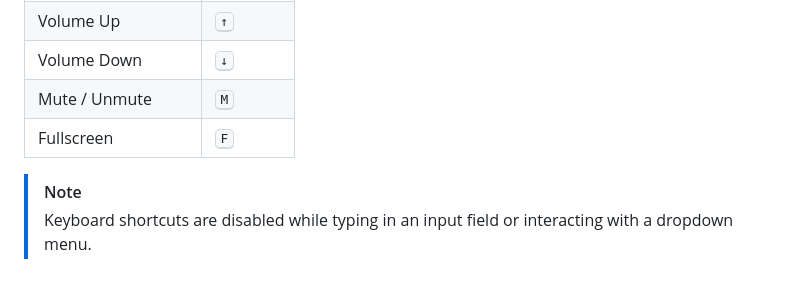
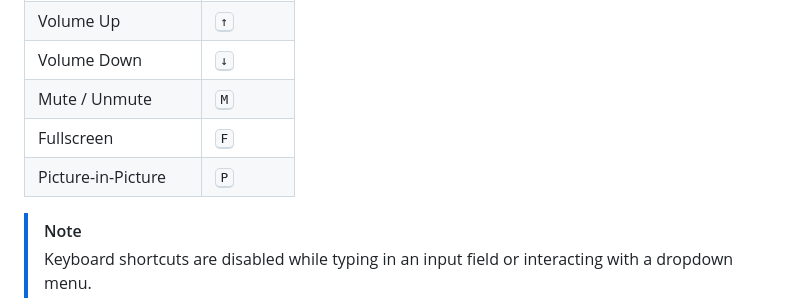
Before and after one commit to sepandhaghighi/neovid, a Markdown page: README.md, the part around the change. GitHub-like rendering; blank space fills up the shorter version.

Commit message:
doc : update README.md

```diff
--- a/README.md
+++ b/README.md
@@ -65,6 +65,7 @@ The following keyboard shortcuts are available on desktop browsers:
 | Volume Down | <kbd>↓</kbd> |
 | Mute / Unmute | <kbd>M</kbd> |
 | Fullscreen | <kbd>F</kbd> |
+| Picture-in-Picture | <kbd>P</kbd> |
 
 > [!NOTE]
 > Keyboard shortcuts are disabled while typing in an input field or interacting with a dropdown menu.
```
